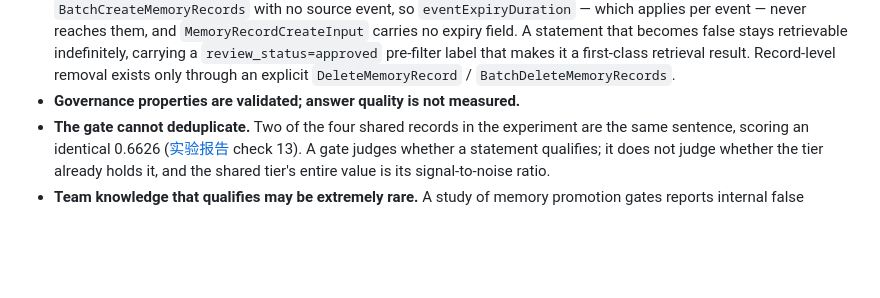
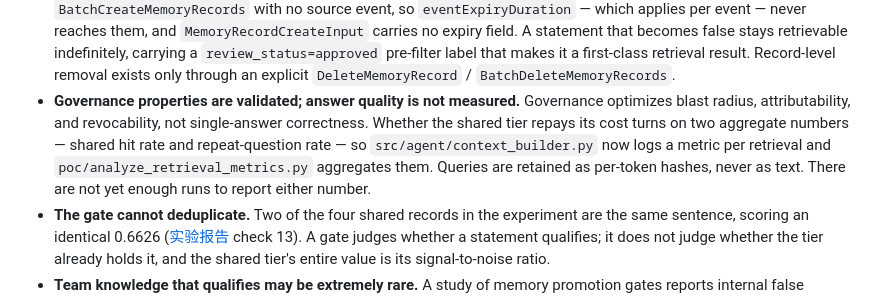
Before and after one commit to ericyanpek/agentcore-memory-blueprint, a Markdown page: README.en.md, the part around the change. Rendered like a GitHub page; blank space fills up the shorter version.

```diff
--- a/README.en.md
+++ b/README.en.md
@@ -124,7 +124,13 @@ This is a POC. The boundaries below are deliberate:
   retrievable indefinitely, carrying a `review_status=approved` pre-filter label that makes
   it a first-class retrieval result. Record-level removal exists only through an explicit
   `DeleteMemoryRecord` / `BatchDeleteMemoryRecords`.
-- **Governance properties are validated; answer quality is not measured.**
+- **Governance properties are validated; answer quality is not measured.** Governance
+  optimizes blast radius, attributability, and revocability, not single-answer
+  correctness. Whether the shared tier repays its cost turns on two aggregate numbers —
+  shared hit rate and repeat-question rate — so `src/agent/context_builder.py` now logs a
+  metric per retrieval and `poc/analyze_retrieval_metrics.py` aggregates them. Queries are
+  retained as per-token hashes, never as text. There are not yet enough runs to report
+  either number.
 - **The gate cannot deduplicate.** Two of the four shared records in the experiment are the
   same sentence, scoring an identical 0.6626 ([实验报告](docs/实验报告.md) check 13). A gate
   judges whether a statement qualifies; it does not judge whether the tier already holds it,
```
Also changed, not shown: README.md (+5 -1 lines).
